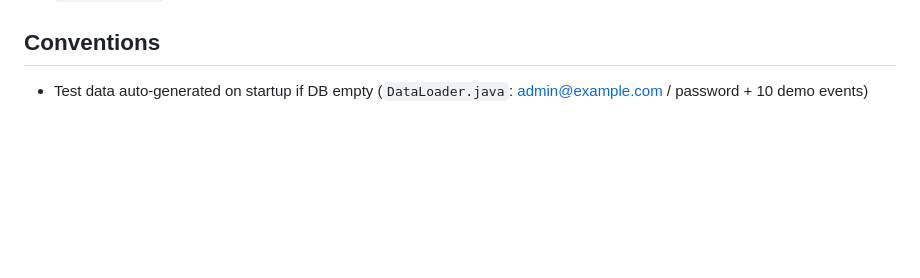
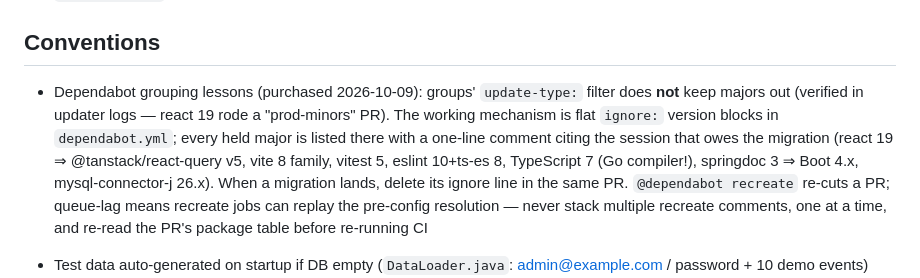
Before and after one commit to sebwieland/ConcertJournal, a Markdown page: AGENTS.md, the part around the change. Rendered like a GitHub page; blank space fills up the shorter version.

Commit message:
docs: AGENTS.md — dependabot ignore-block discipline & recreate queue-lag lessons

```diff
--- a/AGENTS.md
+++ b/AGENTS.md
@@ -83,6 +83,8 @@ Access: Frontend http://localhost:3000 (proxies `/api` → `:8080`), Backend htt
 
 ## Conventions
 
+- Dependabot grouping lessons (purchased 2026-10-09): groups' `update-type:` filter does **not** keep majors out (verified in updater logs — react 19 rode a "prod-minors" PR). The working mechanism is flat `ignore:` version blocks in `dependabot.yml`; every held major is listed there with a one-line comment citing the session that owes the migration (react 19 ⇒ @tanstack/react-query v5, vite 8 family, vitest 5, eslint 10+ts-es 8, TypeScript 7 (Go compiler!), springdoc 3 ⇒ Boot 4.x, mysql-connector-j 26.x). When a migration lands, delete its ignore line in the same PR. `@dependabot recreate` re-cuts a PR; queue-lag means recreate jobs can replay the pre-config resolution — never stack multiple recreate comments, one at a time, and re-read the PR's package table before re-running CI
+
 - Test data auto-generated on startup if DB empty (`DataLoader.java`: admin@example.com / password + 10 demo events)
 - Backend uses Lombok; frontend uses MUI + react-query (still v3 API)
 - CI order: lint → test → build (frontend); test → build (backend)
```
